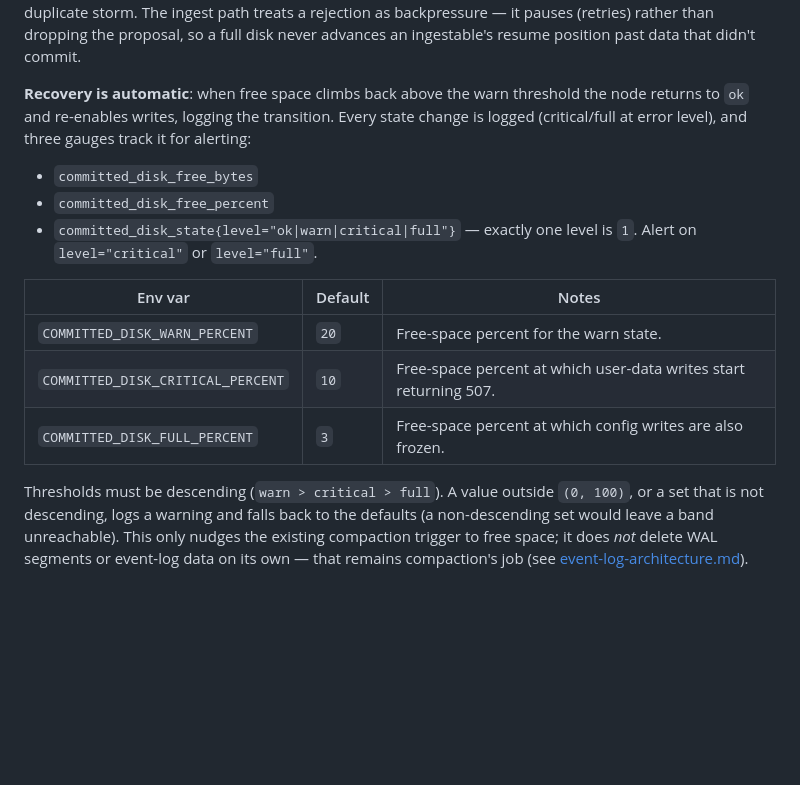
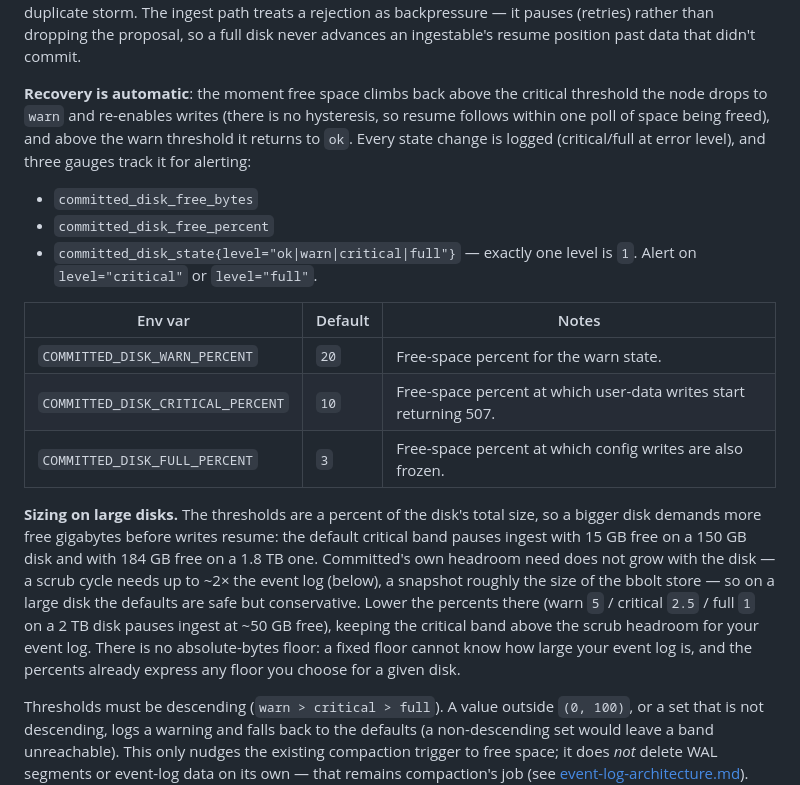
Before and after one commit to committeddb/committed, a Markdown page: docs/operations/disk-limits.md, the part around the change. Rendered like a GitHub page; blank space fills up the shorter version.

Commit message:
Disk guard: document that percent bands scale with the disk; fix the recovery threshold

```diff
--- a/docs/operations/disk-limits.md
+++ b/docs/operations/disk-limits.md
@@ -80,10 +80,12 @@ treats a rejection as backpressure — it pauses (retries) rather than
 dropping the proposal, so a full disk never advances an ingestable's
 resume position past data that didn't commit.
 
-**Recovery is automatic**: when free space climbs back above the warn
-threshold the node returns to `ok` and re-enables writes, logging the
-transition. Every state change is logged (critical/full at error
-level), and three gauges track it for alerting:
+**Recovery is automatic**: the moment free space climbs back above the
+critical threshold the node drops to `warn` and re-enables writes
+(there is no hysteresis, so resume follows within one poll of space
+being freed), and above the warn threshold it returns to `ok`. Every
+state change is logged (critical/full at error level), and three
+gauges track it for alerting:
 
 - `committed_disk_free_bytes`
 - `committed_disk_free_percent`
@@ -95,6 +97,20 @@ level), and three gauges track it for alerting:
 | `COMMITTED_DISK_WARN_PERCENT` | `20` | Free-space percent for the warn state. |
 | `COMMITTED_DISK_CRITICAL_PERCENT` | `10` | Free-space percent at which user-data writes start returning 507. |
 | `COMMITTED_DISK_FULL_PERCENT` | `3` | Free-space percent at which config writes are also frozen. |
+
+**Sizing on large disks.** The thresholds are a percent of the
+disk's total size, so a bigger disk demands more free gigabytes before
+writes resume: the default critical band pauses ingest with 15 GB free
+on a 150 GB disk and with 184 GB free on a 1.8 TB one. Committed's own
+headroom need does not grow with the disk — a scrub cycle needs up to
+~2× the event log (below), a snapshot roughly the size of the bbolt
+store — so on a large disk the defaults are safe but conservative.
+Lower the percents there (warn `5` / critical `2.5` / full `1` on a
+2 TB disk pauses ingest at ~50 GB free), keeping the critical band
+above the scrub headroom for your event log. There is no
+absolute-bytes floor: a fixed floor cannot know how large your event
+log is, and the percents already express any floor you choose for a
+given disk.
 
 Thresholds must be descending (`warn > critical > full`). A value
 outside `(0, 100)`, or a set that is not descending, logs a warning
```
